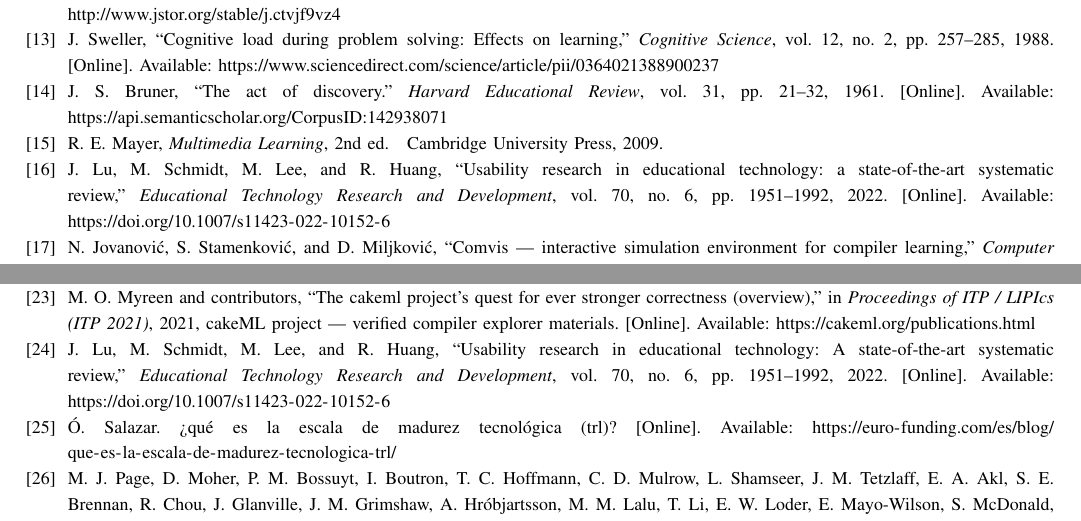
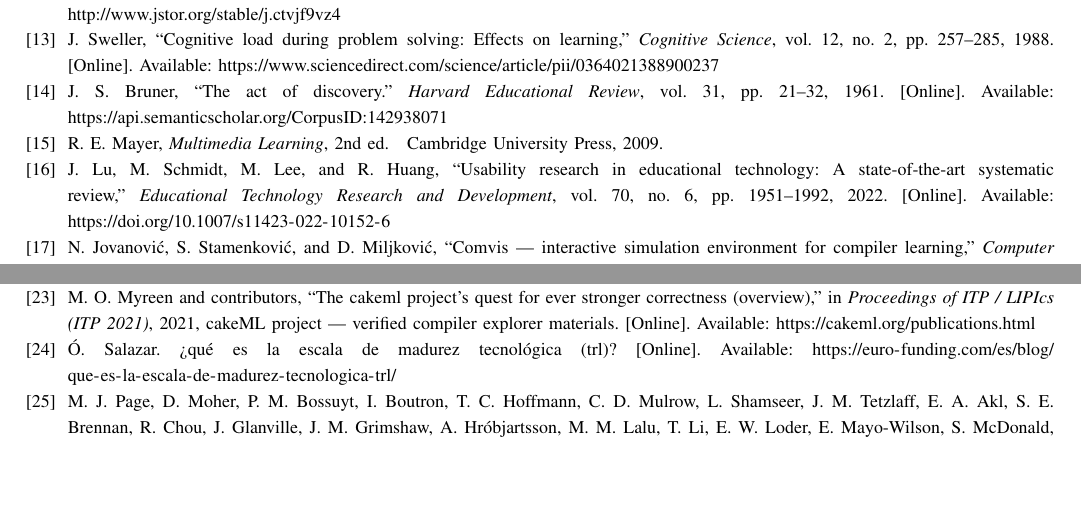
Before and after one commit to code3743/thesis-proposal, a LaTeX paper (main.tex, which reads references.bib): two parts of page 15 of 15, joined at a grey line, cut so that both start at the same text, the shorter picture padded with empty space. Compiled offline with pdfLaTeX.

Commit message:
Remove duplicate reference

```diff
--- a/references.bib
+++ b/references.bib
@@ -156,10 +152,3 @@
-  journal = {Educational Technology Research and Development},
-  year = {2022},
-  volume = {70},
-  number = {6},
-  pages = {1951--1992},
-  doi = {10.1007/s11423-022-10152-6},
-  url = {https://doi.org/10.1007/s11423-022-10152-6}
 }
 
 @inproceedings{Spigariol2023Aprendiendo,
```
Also changed, not shown: sections/framework.tex (+1 -1 lines), main.pdf, references.bib (4 more changed lines).
